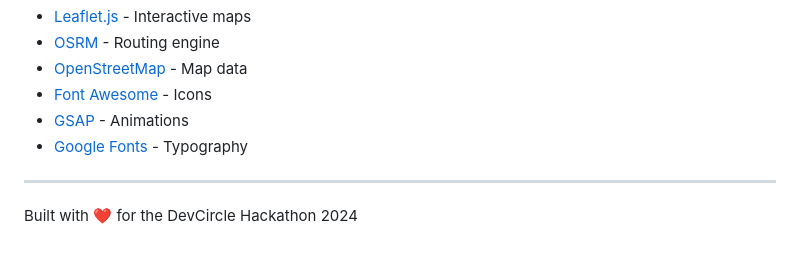
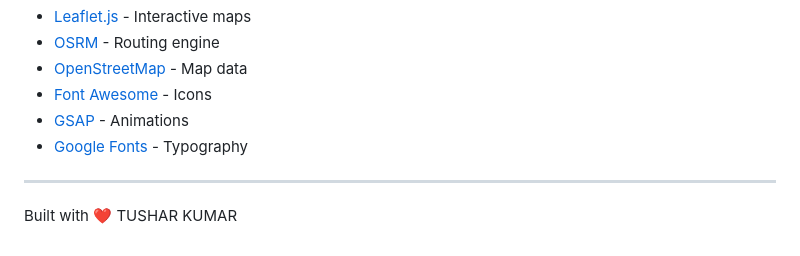
Before and after one commit to tusharzx1/zentox-sathi, a Markdown page: README.md, the part around the change. Rendered like a GitHub page.

Commit message:
Update author name in README

```diff
--- a/README.md
+++ b/README.md
@@ -186,4 +186,4 @@ MIT License - Feel free to use and modify!
 
 ---
 
-Built with ❤️ for the DevCircle Hackathon 2024
+Built with ❤️ TUSHAR KUMAR
```
